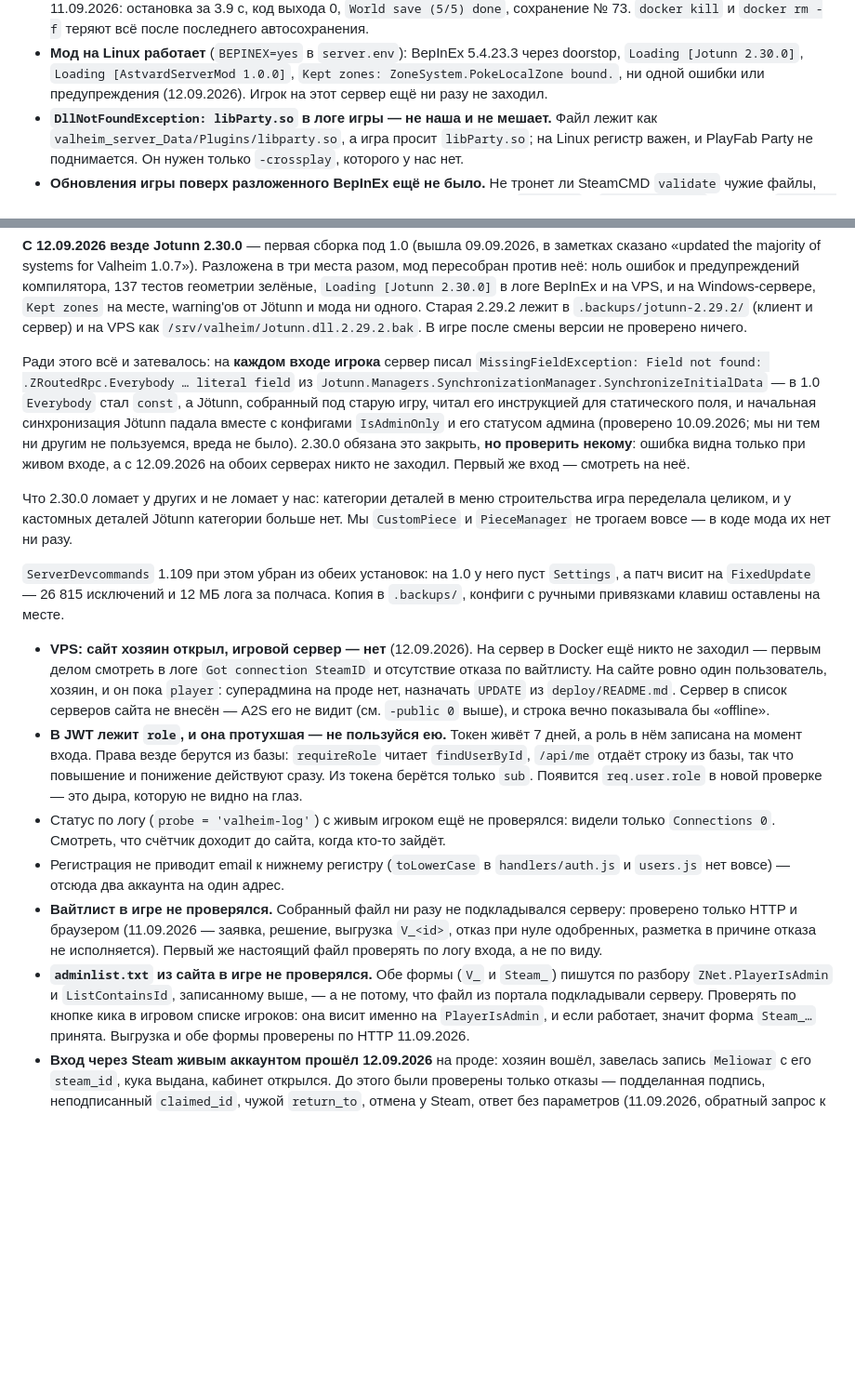
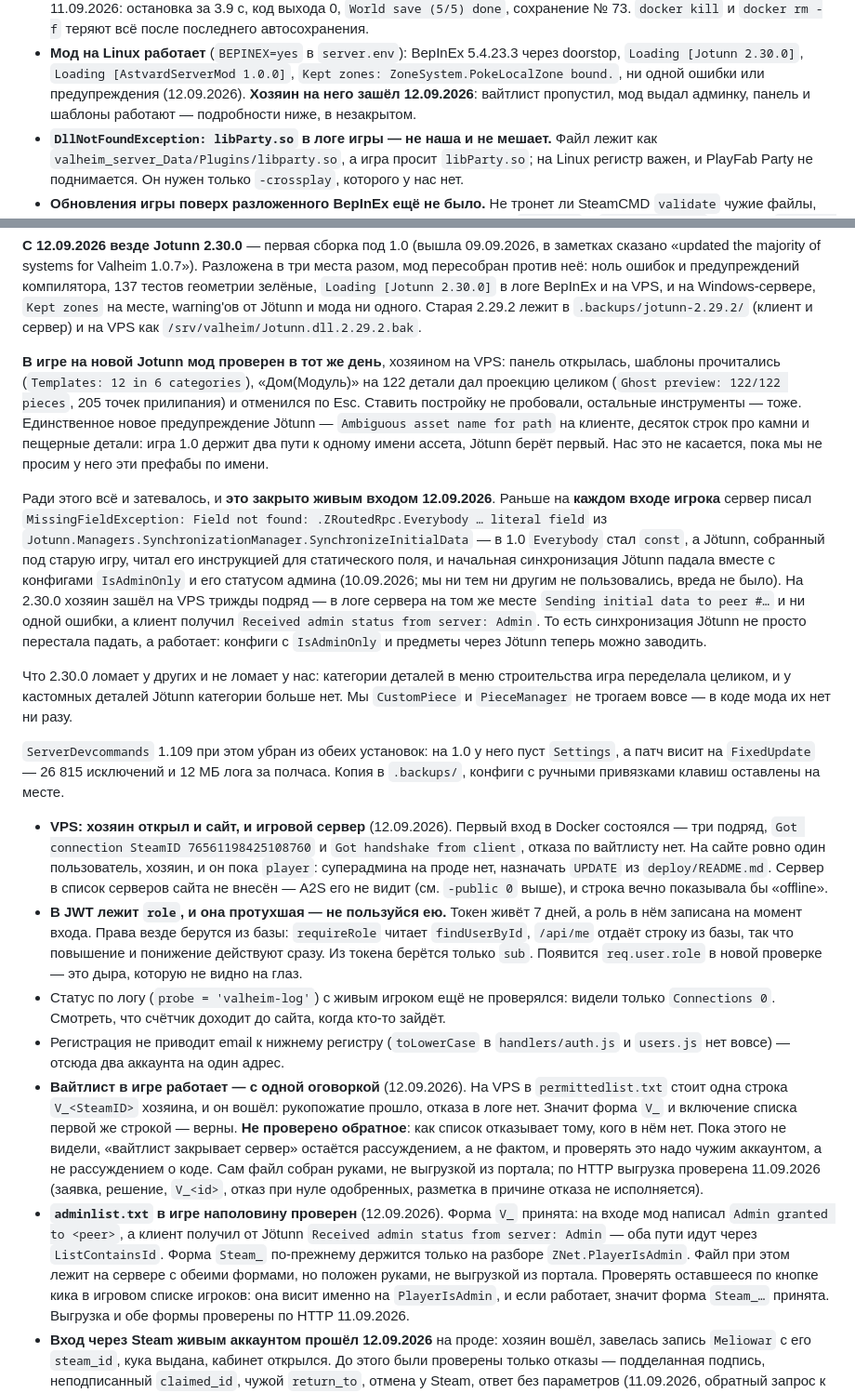
Before and after one commit to official-fedorenko/astvard, a Markdown page: CLAUDE.md, 2 parts joined by grey strips. Shown at 93% size. Drawn GitHub-style; blank space fills up the shorter version.

Commit message:
Write down what the first login on 2.30.0 actually proved
The owner joined the VPS three times right after the library went to 2.30.0, so
several things the notes called unproven are now settled by a log rather than by
reading the game's code: Jotunn's initial synchronization sends instead of
throwing, the client gets its admin status back, permittedlist with a single
V_<SteamID> lets the listed player in, and the panel loads its templates and
projects a 122-piece blueprint in full.

The notes now say which half of each of those is proven and which is not. The
whitelist has only been seen letting somebody in, never refusing anybody, and
"a whitelist closes the server" stays an argument until a stranger is turned
away; adminlist is proven in its V_ form alone, because the Steam_ form only
matters to the kick button nobody pressed; both list files were placed by hand,
not exported from the portal. A paragraph written an hour earlier said nothing
had been tried in game on the new library — it had, the same day.

Co-Authored-By: Claude Opus 5 (1M context) <noreply@anthropic.com>

```diff
--- a/CLAUDE.md
+++ b/CLAUDE.md
@@ -231,7 +231,8 @@ SteamID64 хозяина: `src/bootstrap.js` при каждом старте с
 - **Мод на Linux работает** (`BEPINEX=yes` в `server.env`): BepInEx 5.4.23.3 через
   doorstop, `Loading [Jotunn 2.30.0]`, `Loading [AstvardServerMod 1.0.0]`,
   `Kept zones: ZoneSystem.PokeLocalZone bound.`, ни одной ошибки или предупреждения
-  (12.09.2026). Игрок на этот сервер ещё ни разу не заходил.
+  (12.09.2026). **Хозяин на него зашёл 12.09.2026**: вайтлист пропустил, мод выдал
+  админку, панель и шаблоны работают — подробности ниже, в незакрытом.
 - **`DllNotFoundException: libParty.so` в логе игры — не наша и не мешает.** Файл
   лежит как `valheim_server_Data/Plugins/libparty.so`, а игра просит `libParty.so`; на
   Linux регистр важен, и PlayFab Party не поднимается. Он нужен только `-crossplay`,
@@ -488,16 +489,28 @@ dotnet test valheim-mod/AstvardServerMod.Tests
 тестов геометрии зелёные, `Loading [Jotunn 2.30.0]` в логе BepInEx и на VPS, и на
 Windows-сервере, `Kept zones` на месте, warning'ов от Jötunn и мода ни одного. Старая
 2.29.2 лежит в `.backups/jotunn-2.29.2/` (клиент и сервер) и на VPS как
-`/srv/valheim/Jotunn.dll.2.29.2.bak`. В игре после смены версии не проверено ничего.
+`/srv/valheim/Jotunn.dll.2.29.2.bak`.
 
-Ради этого всё и затевалось: на **каждом входе игрока** сервер писал
-`MissingFieldException: Field not found: .ZRoutedRpc.Everybody … literal field` из
+**В игре на новой Jotunn мод проверен в тот же день**, хозяином на VPS: панель открылась,
+шаблоны прочитались (`Templates: 12 in 6 categories`), «Дом(Модуль)» на 122 детали дал
+проекцию целиком (`Ghost preview: 122/122 pieces`, 205 точек прилипания) и отменился по
+Esc. Ставить постройку не пробовали, остальные инструменты — тоже. Единственное новое
+предупреждение Jötunn — `Ambiguous asset name for path` на клиенте, десяток строк про
+камни и пещерные детали: игра 1.0 держит два пути к одному имени ассета, Jötunn берёт
+первый. Нас это не касается, пока мы не просим у него эти префабы по имени.
+
+Ради этого всё и затевалось, и **это закрыто живым входом 12.09.2026**. Раньше на
+**каждом входе игрока** сервер писал `MissingFieldException: Field not found:
+.ZRoutedRpc.Everybody … literal field` из
 `Jotunn.Managers.SynchronizationManager.SynchronizeInitialData` — в 1.0 `Everybody` стал
 `const`, а Jötunn, собранный под старую игру, читал его инструкцией для статического
 поля, и начальная синхронизация Jötunn падала вместе с конфигами `IsAdminOnly` и его
-статусом админа (проверено 10.09.2026; мы ни тем ни другим не пользуемся, вреда не было).
-2.30.0 обязана это закрыть, **но проверить некому**: ошибка видна только при живом входе,
-а с 12.09.2026 на обоих серверах никто не заходил. Первый же вход — смотреть на неё.
+статусом админа (10.09.2026; мы ни тем ни другим не пользовались, вреда не было).
+На 2.30.0 хозяин зашёл на VPS трижды подряд — в логе сервера на том же месте
+`Sending initial data to peer #…` и ни одной ошибки, а клиент получил
+`Received admin status from server: Admin`. То есть синхронизация Jötunn не просто
+перестала падать, а работает: конфиги с `IsAdminOnly` и предметы через Jötunn теперь
+можно заводить.
 
 Что 2.30.0 ломает у других и не ломает у нас: категории деталей в меню строительства игра
 переделала целиком, и у кастомных деталей Jötunn категории больше нет. Мы `CustomPiece` и
@@ -507,9 +520,10 @@ Windows-сервере, `Kept zones` на месте, warning'ов от Jötunn
 `Settings`, а патч висит на `FixedUpdate` — 26 815 исключений и 12 МБ лога за
 полчаса. Копия в `.backups/`, конфиги с ручными привязками клавиш оставлены на месте.
 
-- **VPS: сайт хозяин открыл, игровой сервер — нет** (12.09.2026). На сервер в Docker
-  ещё никто не заходил — первым делом смотреть в логе `Got connection SteamID` и
-  отсутствие отказа по вайтлисту. На сайте ровно один пользователь, хозяин, и он пока
+- **VPS: хозяин открыл и сайт, и игровой сервер** (12.09.2026). Первый вход в Docker
+  состоялся — три подряд, `Got connection SteamID 76561198425108760` и
+  `Got handshake from client`, отказа по вайтлисту нет. На сайте ровно один
+  пользователь, хозяин, и он пока
   `player`: суперадмина на проде нет, назначать `UPDATE` из `deploy/README.md`. Сервер в список серверов сайта не внесён — A2S его не видит
   (см. `-public 0` выше), и строка вечно показывала бы «offline».
 - **В JWT лежит `role`, и она протухшая — не пользуйся ею.** Токен живёт 7 дней, а
@@ -521,13 +535,20 @@ Windows-сервере, `Kept zones` на месте, warning'ов от Jötunn
   только `Connections 0`. Смотреть, что счётчик доходит до сайта, когда кто-то зайдёт.
 - Регистрация не приводит email к нижнему регистру (`toLowerCase` в
   `handlers/auth.js` и `users.js` нет вовсе) — отсюда два аккаунта на один адрес.
-- **Вайтлист в игре не проверялся.** Собранный файл ни разу не подкладывался
-  серверу: проверено только HTTP и браузером (11.09.2026 — заявка, решение,
-  выгрузка `V_<id>`, отказ при нуле одобренных, разметка в причине отказа не
-  исполняется). Первый же настоящий файл проверять по логу входа, а не по виду.
-- **`adminlist.txt` из сайта в игре не проверялся.** Обе формы (`V_` и `Steam_`)
-  пишутся по разбору `ZNet.PlayerIsAdmin` и `ListContainsId`, записанному выше, —
-  а не потому, что файл из портала подкладывали серверу. Проверять по кнопке кика
+- **Вайтлист в игре работает — с одной оговоркой** (12.09.2026). На VPS в
+  `permittedlist.txt` стоит одна строка `V_<SteamID>` хозяина, и он вошёл: рукопожатие
+  прошло, отказа в логе нет. Значит форма `V_` и включение списка первой же строкой —
+  верны. **Не проверено обратное**: как список отказывает тому, кого в нём нет. Пока
+  этого не видели, «вайтлист закрывает сервер» остаётся рассуждением, а не фактом, и
+  проверять это надо чужим аккаунтом, а не рассуждением о коде. Сам файл собран руками,
+  не выгрузкой из портала; по HTTP выгрузка проверена 11.09.2026 (заявка, решение,
+  `V_<id>`, отказ при нуле одобренных, разметка в причине отказа не исполняется).
+- **`adminlist.txt` в игре наполовину проверен** (12.09.2026). Форма `V_` принята: на
+  входе мод написал `Admin granted to <peer>`, а клиент получил от Jötunn
+  `Received admin status from server: Admin` — оба пути идут через `ListContainsId`.
+  Форма `Steam_` по-прежнему держится только на разборе `ZNet.PlayerIsAdmin`. Файл при
+  этом лежит на сервере с обеими формами, но положен руками, не выгрузкой из портала.
+  Проверять оставшееся по кнопке кика
   в игровом списке игроков: она висит именно на `PlayerIsAdmin`, и если работает,
   значит форма `Steam_…` принята. Выгрузка и обе формы проверены по HTTP 11.09.2026.
 - **Вход через Steam живым аккаунтом прошёл 12.09.2026** на проде: хозяин вошёл,
```
